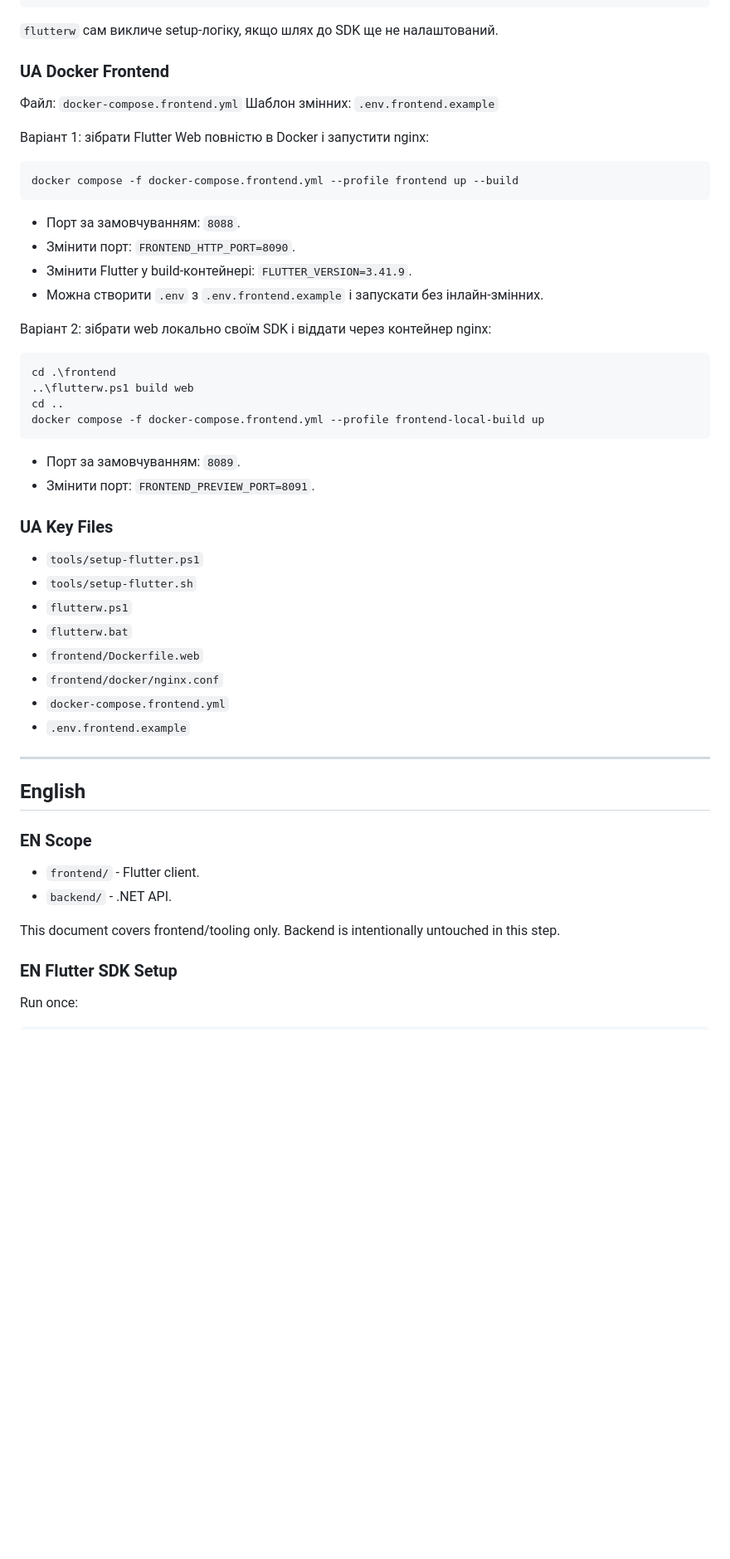
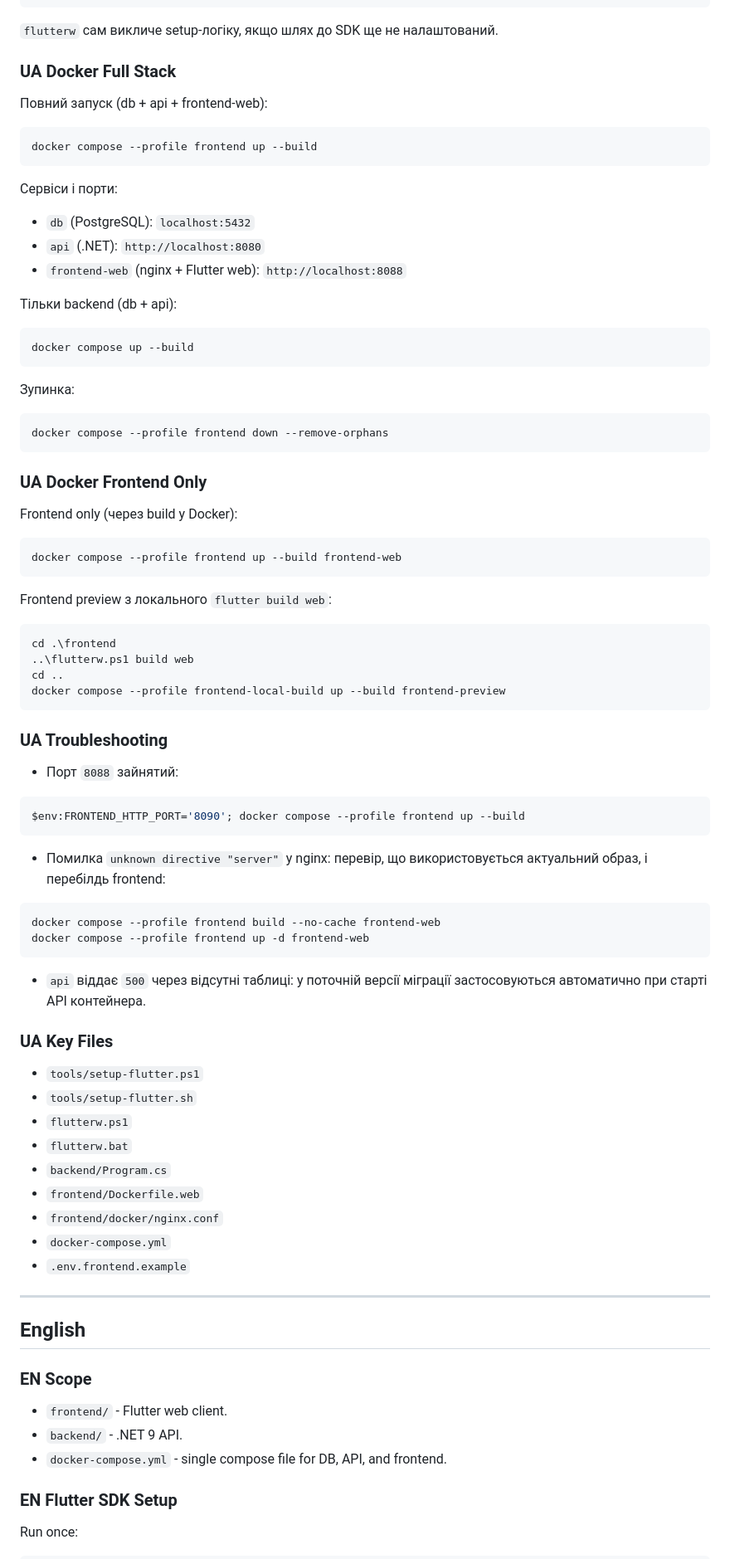
Before and after one commit to 0mnifall/Chefify, a Markdown page: README.md, the part around one of its changes. Shown at 83% size. Drawn GitHub-style; blank space fills up the shorter version.

Commit message:
docs(readme): update full-stack docker run and troubleshooting

````diff
--- a/README.md
+++ b/README.md
@@ -59,33 +62,65 @@ cd .\frontend
 
 `flutterw` сам викличе setup-логіку, якщо шлях до SDK ще не налаштований.
 
-### UA Docker Frontend
+### UA Docker Full Stack
 
-Файл: `docker-compose.frontend.yml`
-Шаблон змінних: `.env.frontend.example`
+Повний запуск (db + api + frontend-web):
 
-Варіант 1: зібрати Flutter Web повністю в Docker і запустити nginx:
-
-```bash
-docker compose -f docker-compose.frontend.yml --profile frontend up --build
+```powershell
+docker compose --profile frontend up --build
 ```
 
-- Порт за замовчуванням: `8088`.
-- Змінити порт: `FRONTEND_HTTP_PORT=8090`.
-- Змінити Flutter у build-контейнері: `FLUTTER_VERSION=3.41.9`.
-- Можна створити `.env` з `.env.frontend.example` і запускати без інлайн-змінних.
+Сервіси і порти:
 
-Варіант 2: зібрати web локально своїм SDK і віддати через контейнер nginx:
+- `db` (PostgreSQL): `localhost:5432`
+- `api` (.NET): `http://localhost:8080`
+- `frontend-web` (nginx + Flutter web): `http://localhost:8088`
+
+Тільки backend (db + api):
+
+```powershell
+docker compose up --build
+```
+
+Зупинка:
+
+```powershell
+docker compose --profile frontend down --remove-orphans
+```
+
+### UA Docker Frontend Only
+
+Frontend only (через build у Docker):
+
+```powershell
+docker compose --profile frontend up --build frontend-web
+```
+
+Frontend preview з локального `flutter build web`:
 
 ```powershell
 cd .\frontend
 ..\flutterw.ps1 build web
 cd ..
-docker compose -f docker-compose.frontend.yml --profile frontend-local-build up
+docker compose --profile frontend-local-build up --build frontend-preview
 ```
 
-- Порт за замовчуванням: `8089`.
-- Змінити порт: `FRONTEND_PREVIEW_PORT=8091`.
+### UA Troubleshooting
+
+- Порт `8088` зайнятий:
+
+```powershell
+$env:FRONTEND_HTTP_PORT='8090'; docker compose --profile frontend up --build
+```
+
+- Помилка `unknown directive "﻿server"` у nginx: перевір, що використовується актуальний образ, і перебілдь frontend:
+
+```powershell
+docker compose --profile frontend build --no-cache frontend-web
+docker compose --profile frontend up -d frontend-web
+```
+
+- `api` віддає `500` через відсутні таблиці: у поточній версії міграції застосовуються автоматично при старті API контейнера.
 
 ### UA Key Files
 
@@ -93,9 +128,10 @@ docker compose -f docker-compose.frontend.yml --profile frontend-local-build up
 - `tools/setup-flutter.sh`
 - `flutterw.ps1`
 - `flutterw.bat`
+- `backend/Program.cs`
 - `frontend/Dockerfile.web`
 - `frontend/docker/nginx.conf`
-- `docker-compose.frontend.yml`
+- `docker-compose.yml`
 - `.env.frontend.example`
 
 ---
@@ -104,10 +140,9 @@ docker compose -f docker-compose.frontend.yml --profile frontend-local-build up
 
 ### EN Scope
 
-- `frontend/` - Flutter client.
-- `backend/` - .NET API.
-
-This document covers frontend/tooling only. Backend is intentionally untouched in this step.
+- `frontend/` - Flutter web client.
+- `backend/` - .NET 9 API.
+- `docker-compose.yml` - single compose file for DB, API, and frontend.
 
 ### EN Flutter SDK Setup
 
````
Also changed, not shown: other parts of README.md (+58 -22 lines).
